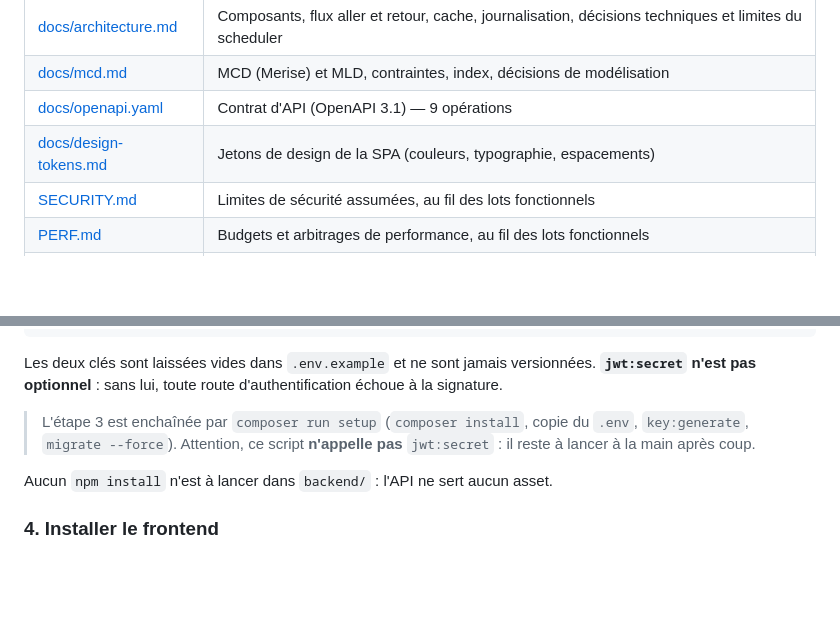
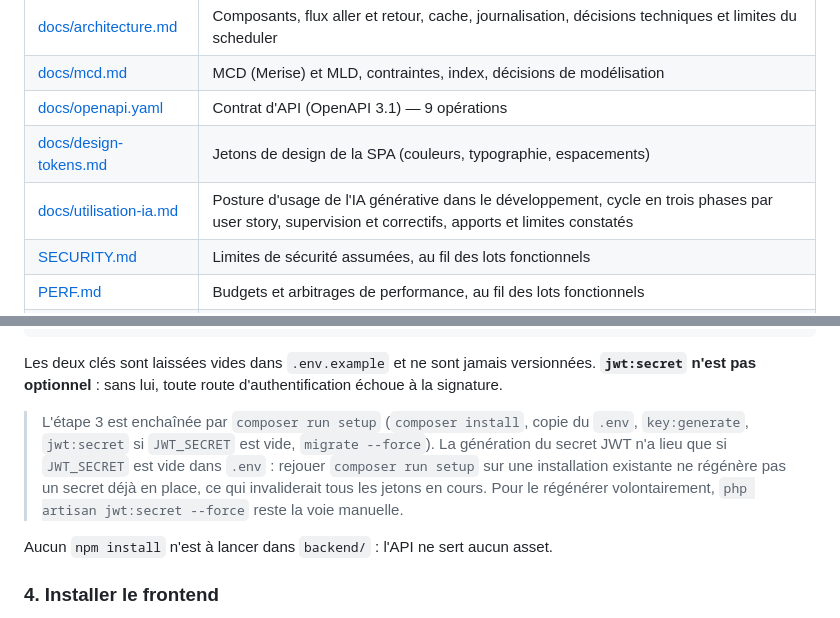
Before and after one commit to DahliaNoir71/OPENCLASSROOMS-DataShare, a Markdown page: README.md, 2 parts joined by grey strips. Drawn GitHub-style; blank space fills up the shorter version.

Commit message:
docs: complète la table de documentation et aligne le setup JWT
Ajoute docs/utilisation-ia.md, absent de la table du README. Aligne aussi
la note sur composer run setup, qui génère désormais JWT_SECRET (s'il est
vide) au lieu de laisser cette étape entièrement manuelle.

```diff
--- a/README.md
+++ b/README.md
@@ -19,6 +19,7 @@ on les attend. Le présent README ne traite que de la mise en route.
 | [docs/mcd.md](docs/mcd.md) | MCD (Merise) et MLD, contraintes, index, décisions de modélisation |
 | [docs/openapi.yaml](docs/openapi.yaml) | Contrat d'API (OpenAPI 3.1) — 9 opérations |
 | [docs/design-tokens.md](docs/design-tokens.md) | Jetons de design de la SPA (couleurs, typographie, espacements) |
+| [docs/utilisation-ia.md](docs/utilisation-ia.md) | Posture d'usage de l'IA générative dans le développement, cycle en trois phases par user story, supervision et correctifs, apports et limites constatés |
 | [SECURITY.md](SECURITY.md) | Limites de sécurité assumées, au fil des lots fonctionnels |
 | [PERF.md](PERF.md) | Budgets et arbitrages de performance, au fil des lots fonctionnels |
 | [MAINTENANCE.md](MAINTENANCE.md) | Exploitation : entrée cron du scheduler, purge quotidienne, mise à jour des dépendances |
@@ -157,8 +158,12 @@ versionnées. **`jwt:secret` n'est pas optionnel** : sans lui, toute route
 d'authentification échoue à la signature.
 
 > L'étape 3 est enchaînée par `composer run setup` (`composer install`, copie du
-> `.env`, `key:generate`, `migrate --force`). Attention, ce script **n'appelle
-> pas** `jwt:secret` : il reste à lancer à la main après coup.
+> `.env`, `key:generate`, `jwt:secret` si `JWT_SECRET` est vide, `migrate
+> --force`). La génération du secret JWT n'a lieu que si `JWT_SECRET` est vide
+> dans `.env` : rejouer `composer run setup` sur une installation existante ne
+> régénère pas un secret déjà en place, ce qui invaliderait tous les jetons en
+> cours. Pour le régénérer volontairement, `php artisan jwt:secret --force`
+> reste la voie manuelle.
 
 Aucun `npm install` n'est à lancer dans `backend/` : l'API ne sert aucun asset.
 
```
